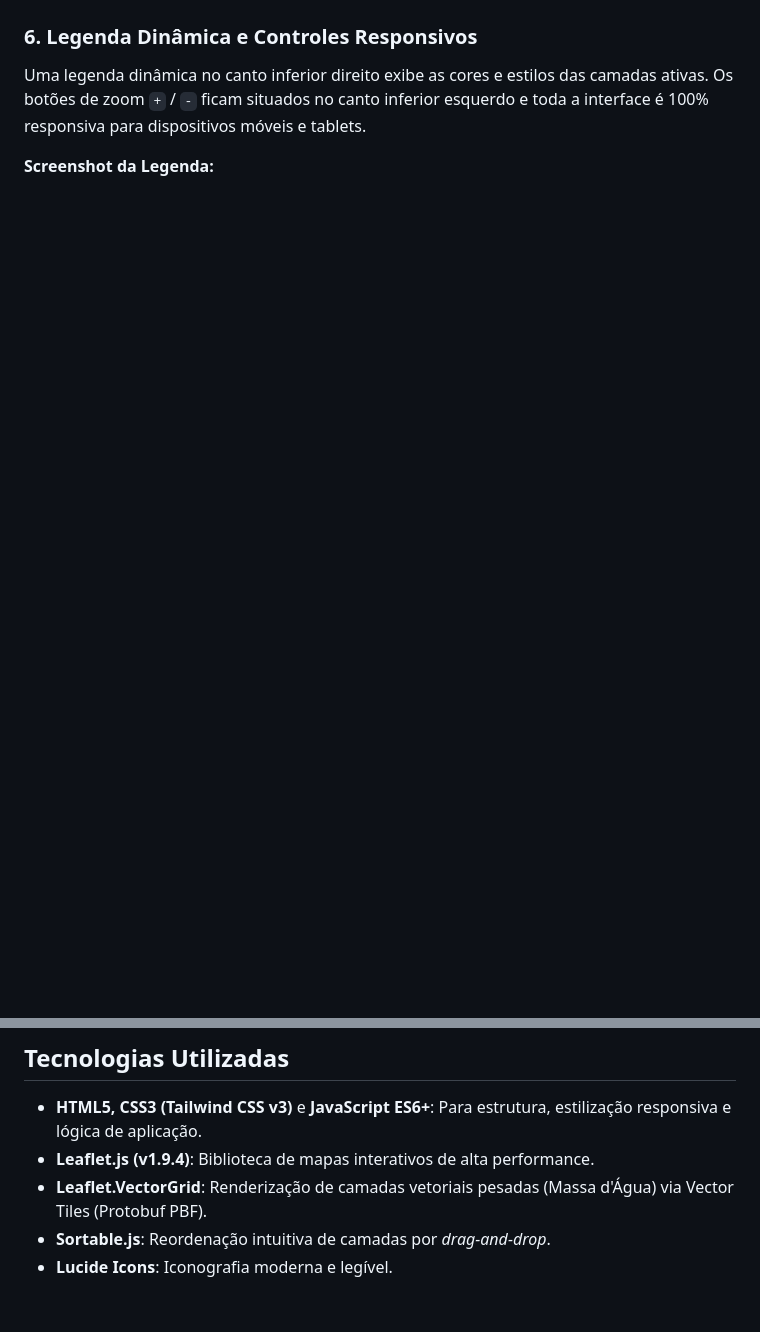
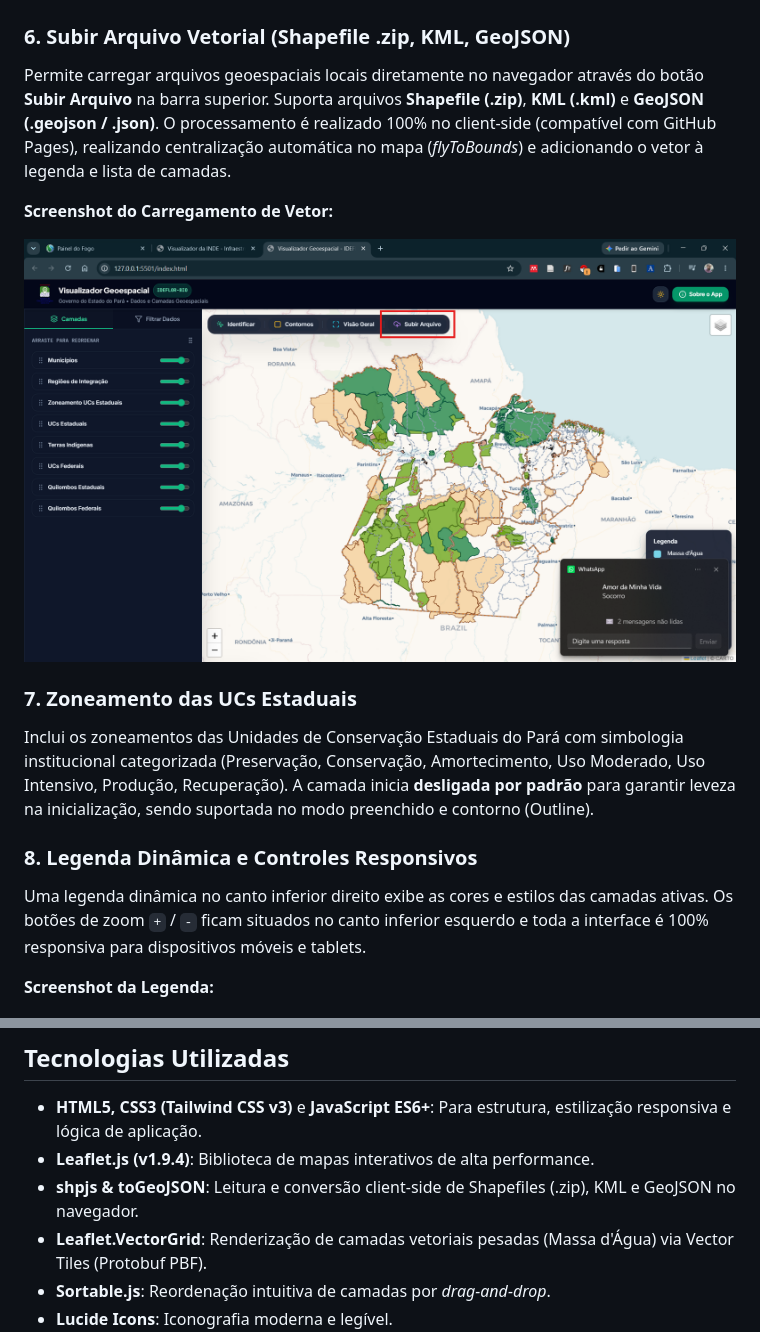
Before and after one commit to NGEO-IDEFLOR-Bio/visualizador, a Markdown page: README.md, 2 parts joined by grey strips. GitHub-like rendering; pictures changed too: demo/subir_arquivo.png (added); blank space fills up the shorter version.

Commit message:
feat: camada de zoneamento ucs estaduais, upload client-side de vetores e ajuste de precisao no identificador

```diff
--- a/README.md
+++ b/README.md
@@ -62,7 +62,19 @@ Alterna a renderização de polígonos entre preenchimento sólido e contorno es
 
 ![Modo Contorno](demo/modo_outline.png)
 
-### 6. Legenda Dinâmica e Controles Responsivos
+### 6. Subir Arquivo Vetorial (Shapefile .zip, KML, GeoJSON)
+
+Permite carregar arquivos geoespaciais locais diretamente no navegador através do botão **Subir Arquivo** na barra superior. Suporta arquivos **Shapefile (.zip)**, **KML (.kml)** e **GeoJSON (.geojson / .json)**. O processamento é realizado 100% no client-side (compatível com GitHub Pages), realizando centralização automática no mapa (*flyToBounds*) e adicionando o vetor à legenda e lista de camadas.
+
+**Screenshot do Carregamento de Vetor:**
+
+![Subir Arquivo Vetorial](demo/subir_arquivo.png)
+
+### 7. Zoneamento das UCs Estaduais
+
+Inclui os zoneamentos das Unidades de Conservação Estaduais do Pará com simbologia institucional categorizada (Preservação, Conservação, Amortecimento, Uso Moderado, Uso Intensivo, Produção, Recuperação). A camada inicia **desligada por padrão** para garantir leveza na inicialização, sendo suportada no modo preenchido e contorno (Outline).
+
+### 8. Legenda Dinâmica e Controles Responsivos
 
 Uma legenda dinâmica no canto inferior direito exibe as cores e estilos das camadas ativas. Os botões de zoom `+` / `-` ficam situados no canto inferior esquerdo e toda a interface é 100% responsiva para dispositivos móveis e tablets.
 
@@ -76,6 +88,7 @@ Uma legenda dinâmica no canto inferior direito exibe as cores e estilos das cam
 
 * **HTML5, CSS3 (Tailwind CSS v3)** e **JavaScript ES6+**: Para estrutura, estilização responsiva e lógica de aplicação.
 * **Leaflet.js (v1.9.4)**: Biblioteca de mapas interativos de alta performance.
+* **shpjs & toGeoJSON**: Leitura e conversão client-side de Shapefiles (.zip), KML e GeoJSON no navegador.
 * **Leaflet.VectorGrid**: Renderização de camadas vetoriais pesadas (Massa d'Água) via Vector Tiles (Protobuf PBF).
 * **Sortable.js**: Reordenação intuitiva de camadas por *drag-and-drop*.
 * **Lucide Icons**: Iconografia moderna e legível.
```
Also changed, not shown: 4 other files.
